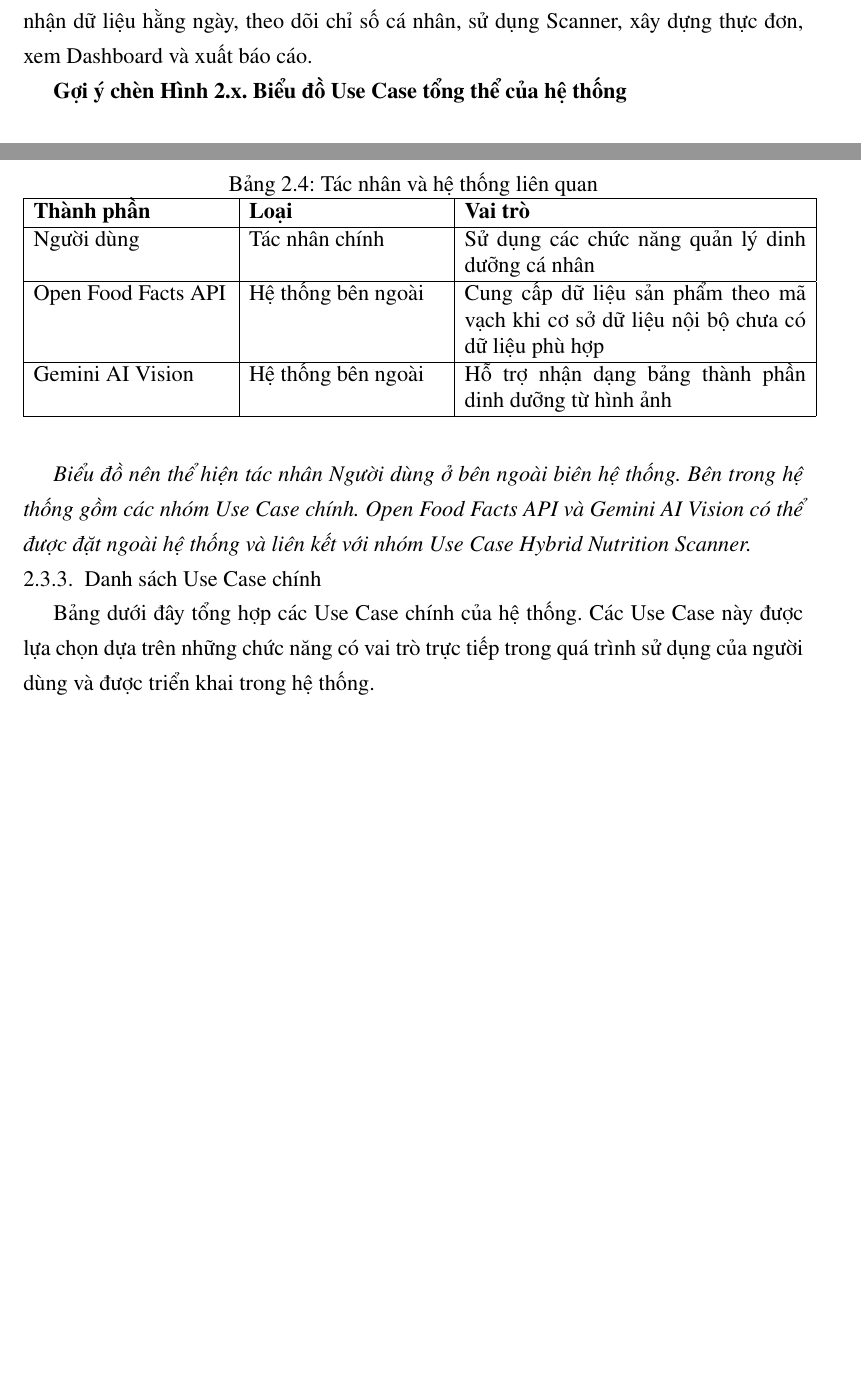
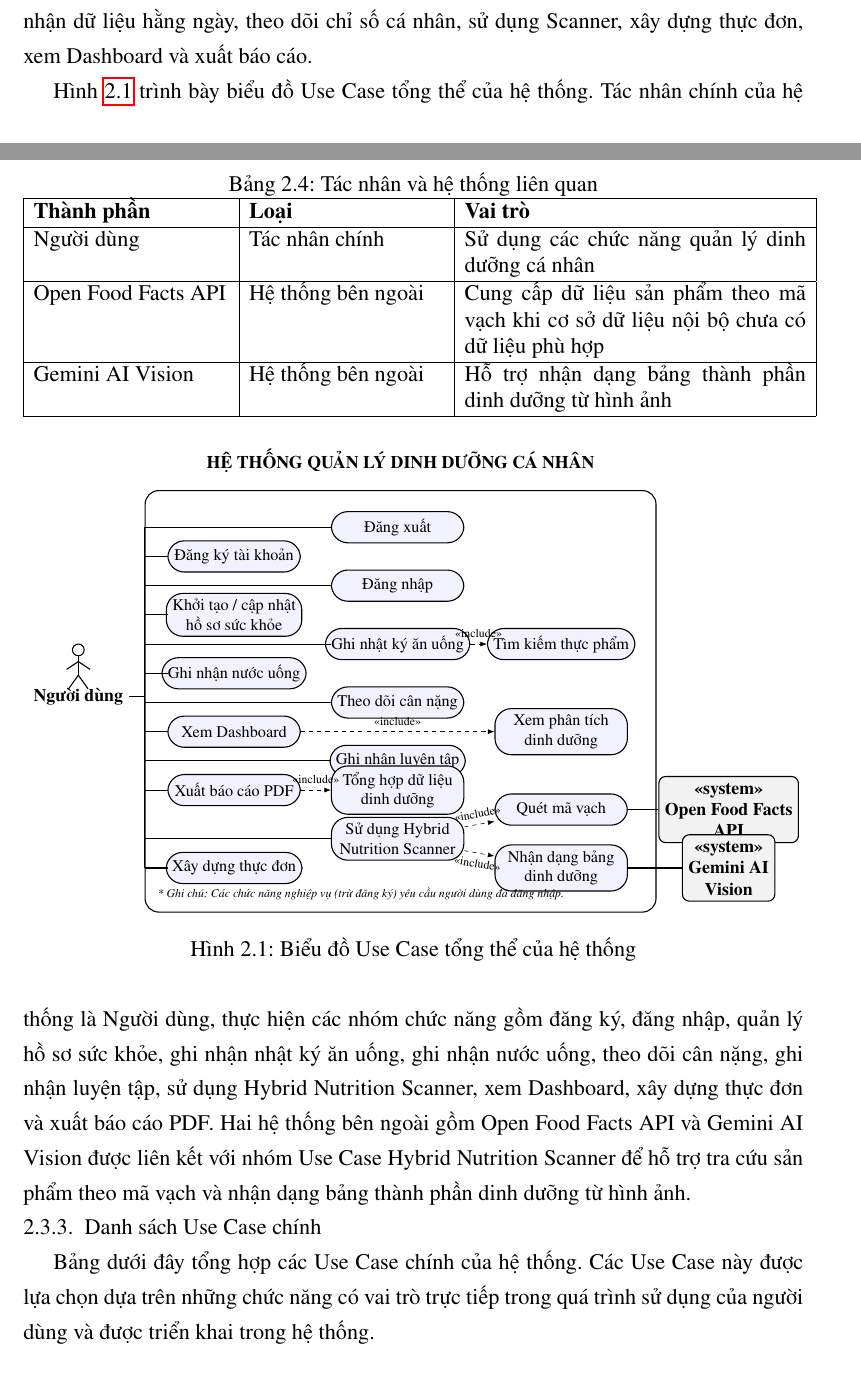
Before and after one commit to truongxuantxa-stack/gfgf, a LaTeX document (do_an_tot_nghiep.tex): two parts of pages 42 and 43 of 113 before the commit and two parts of pages 42 and 43 of 114 after it, joined at a grey line, cut so that both start at the same text, the shorter picture padded with empty space. Compiled offline with pdfLaTeX.

Commit message:
feat: add tikz overall use case diagram for chapter 2

```diff
--- a/do_an_tot_nghiep.tex
+++ b/do_an_tot_nghiep.tex
@@ -1287,9 +1287,94 @@ Gemini AI Vision & Hệ thống bên ngoài & Hỗ trợ nhận dạng bảng th
 \end{table}
 \subsection{Biểu đồ Use Case tổng thể}Biểu đồ Use Case tổng thể thể hiện các chức năng chính mà người dùng có thể thực hiện trong hệ thống. Các Use Case được chia thành các nhóm chức năng tương ứng với các nghiệp vụ đã phân tích, bao gồm xác thực người dùng, quản lý hồ sơ sức khỏe, ghi nhận dữ liệu hằng ngày, theo dõi chỉ số cá nhân, sử dụng Scanner, xây dựng thực đơn, xem Dashboard và xuất báo cáo.
 
-\textbf{Gợi ý chèn Hình 2.x. Biểu đồ Use Case tổng thể của hệ thống}
-
-\textit{Biểu đồ nên thể hiện tác nhân Người dùng ở bên ngoài biên hệ thống. Bên trong hệ thống gồm các nhóm Use Case chính. Open Food Facts API và Gemini AI Vision có thể được đặt ngoài hệ thống và liên kết với nhóm Use Case Hybrid Nutrition Scanner.}
+\begin{figure}[htbp]
+    \centering
+    \resizebox{\textwidth}{!}{
+    \begin{tikzpicture}[
+        usecase/.style={rectangle, rounded corners=12pt, draw=black, thick, minimum width=3.4cm, minimum height=0.8cm, align=center, fill=blue!5, font=\small},
+        actor/.style={align=center, font=\bfseries},
+        sysbox/.style={rectangle, draw=black, thick, rounded corners=10pt, inner sep=15pt},
+        arrow/.style={-, thick},
+        include/.style={-Latex, dashed, font=\scriptsize}
+    ]
+
+        \tikzset{
+            stick figure/.pic={
+                \draw[thick] (0, 0.4) circle (0.15);
+                \draw[thick] (0, 0.25) -- (0, -0.25);
+                \draw[thick] (0, 0.1) -- (-0.3, -0.1);
+                \draw[thick] (0, 0.1) -- (0.3, -0.1);
+                \draw[thick] (0, -0.25) -- (-0.25, -0.6);
+                \draw[thick] (0, -0.25) -- (0.25, -0.6);
+            }
+        }
+
+        % --- CỘT 1 ---
+        \node[usecase] (uc_register) at (-4.2, 0) {Đăng ký tài khoản};
+        \node[usecase] (uc_profile) at (-4.2, -1.5) {Khởi tạo / cập nhật\\hồ sơ sức khỏe};
+        \node[usecase] (uc_log_water) at (-4.2, -3) {Ghi nhận nước uống};
+        \node[usecase] (uc_dashboard) at (-4.2, -4.5) {Xem Dashboard};
+        \node[usecase] (uc_report) at (-4.2, -6) {Xuất báo cáo PDF};
+        \node[usecase] (uc_meal) at (-4.2, -8.0) {Xây dựng thực đơn};
+
+        % --- CỘT 2 ---
+        \node[usecase] (uc_logout) at (0, 0.75) {Đăng xuất};
+        \node[usecase] (uc_login) at (0, -0.75) {Đăng nhập};
+        \node[usecase] (uc_log_food) at (0, -2.25) {Ghi nhật ký ăn uống};
+        \node[usecase] (uc_weight) at (0, -3.75) {Theo dõi cân nặng};
+        \node[usecase] (uc_exercise) at (0, -5.25) {Ghi nhận luyện tập};
+        \node[usecase] (uc_aggregate) at (0, -6) {Tổng hợp dữ liệu\\dinh dưỡng};
+        \node[usecase] (uc_scanner) at (0, -7.25) {Sử dụng Hybrid\\Nutrition Scanner};
+
+        % --- CỘT 3 ---
+        \node[usecase] (uc_search) at (4.2, -2.25) {Tìm kiếm thực phẩm};
+        \node[usecase] (uc_analysis) at (4.2, -4.5) {Xem phân tích\\dinh dưỡng};
+        \node[usecase] (uc_barcode) at (4.2, -6.5) {Quét mã vạch};
+        \node[usecase] (uc_ocr) at (4.2, -8.0) {Nhận dạng bảng\\dinh dưỡng};
+
+        % --- SYSTEM BOUNDARY ---
+        \node[sysbox, fit=(uc_logout) (uc_meal) (uc_register) (uc_search) (uc_ocr), label={[font=\bfseries, yshift=8pt]north:HỆ THỐNG QUẢN LÝ DINH DƯỠNG CÁ NHÂN}] (system) {};
+
+        \node[anchor=south west, font=\itshape\scriptsize] at ([yshift=5pt, xshift=5pt]system.south west) {* Ghi chú: Các chức năng nghiệp vụ (trừ đăng ký) yêu cầu người dùng đã đăng nhập.};
+
+        % --- ACTORS ---
+        \node[actor] (user) at (-8.2, -3.6) {Người dùng};
+        \pic at ([yshift=0.8cm]user.center) {stick figure};
+
+        \node[actor, draw=black, thick, fill=gray!10, minimum width=2.2cm, minimum height=0.8cm, align=center, rounded corners=5pt] (openfood) at (8.5, -6.5) {<<system>>\\Open Food Facts\\API};
+        \node[actor, draw=black, thick, fill=gray!10, minimum width=2.2cm, minimum height=0.8cm, align=center, rounded corners=5pt] (gemini) at (8.5, -8.0) {<<system>>\\Gemini AI\\Vision};
+
+        % --- INCLUDE ARROWS ---
+        \draw[include] (uc_log_food) -- node[above, font=\scriptsize] {<<include>>} (uc_search);
+        \draw[include] (uc_dashboard) -- node[above, font=\scriptsize] {<<include>>} (uc_analysis);
+        \draw[include] (uc_report) -- node[above, font=\scriptsize] {<<include>>} (uc_aggregate);
+        \draw[include] (uc_scanner) -- node[above, sloped, font=\scriptsize] {<<include>>} (uc_barcode);
+        \draw[include] (uc_scanner) -- node[below, sloped, font=\scriptsize] {<<include>>} (uc_ocr);
+
+        % --- EXTERNAL ARROWS ---
+        \draw[-, thick] (openfood.west) -- (uc_barcode.east);
+        \draw[-, thick] (gemini.west) -- (uc_ocr.east);
+
+        % --- USER CONNECTIONS ---
+        \draw[-, thick] (user.east) -- (-6.5, -3.6);
+        \draw[-, thick] (-6.5, 0.75) -- (-6.5, -8.0);
+
+        % Nối vào Cột 1
+        \foreach \y in {0, -1.5, -3.0, -4.5, -6.0, -8.0} {
+            \draw[-, thick] (-6.5, \y) -- (-5.9, \y);
+        }
+        % Nối vào Cột 2
+        \foreach \y in {0.75, -0.75, -2.25, -3.75, -5.25, -7.25} {
+            \draw[-, thick] (-6.5, \y) -- (-1.7, \y);
+        }
+
+    \end{tikzpicture}
+    }
+    \caption{Biểu đồ Use Case tổng thể của hệ thống}
+    \label{fig:usecase_tong_the}
+\end{figure}
+
+Hình \ref{fig:usecase_tong_the} trình bày biểu đồ Use Case tổng thể của hệ thống. Tác nhân chính của hệ thống là Người dùng, thực hiện các nhóm chức năng gồm đăng ký, đăng nhập, quản lý hồ sơ sức khỏe, ghi nhận nhật ký ăn uống, ghi nhận nước uống, theo dõi cân nặng, ghi nhận luyện tập, sử dụng Hybrid Nutrition Scanner, xem Dashboard, xây dựng thực đơn và xuất báo cáo PDF. Hai hệ thống bên ngoài gồm Open Food Facts API và Gemini AI Vision được liên kết với nhóm Use Case Hybrid Nutrition Scanner để hỗ trợ tra cứu sản phẩm theo mã vạch và nhận dạng bảng thành phần dinh dưỡng từ hình ảnh.
 
 \subsection{Danh sách Use Case chính}Bảng dưới đây tổng hợp các Use Case chính của hệ thống. Các Use Case này được lựa chọn dựa trên những chức năng có vai trò trực tiếp trong quá trình sử dụng của người dùng và được triển khai trong hệ thống.
 
```
